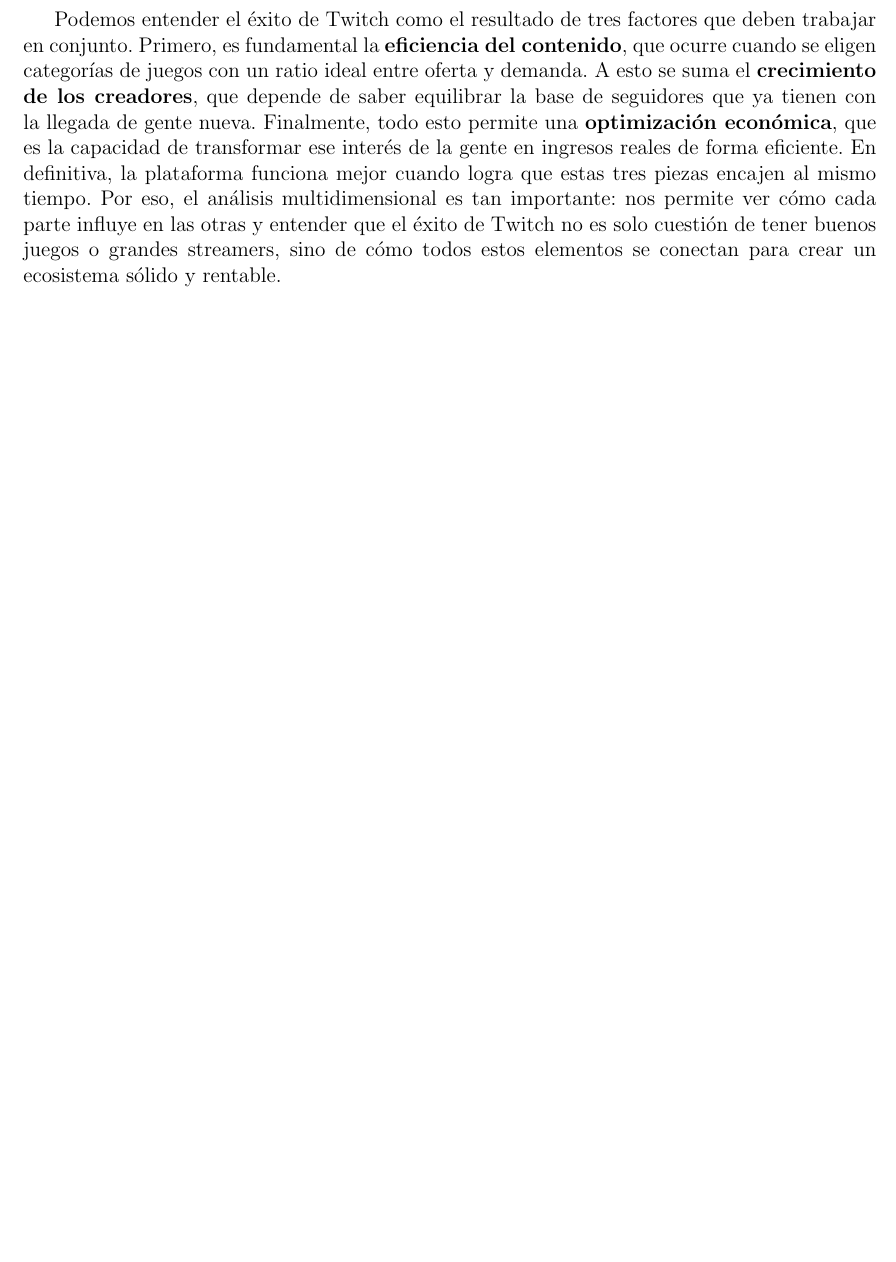
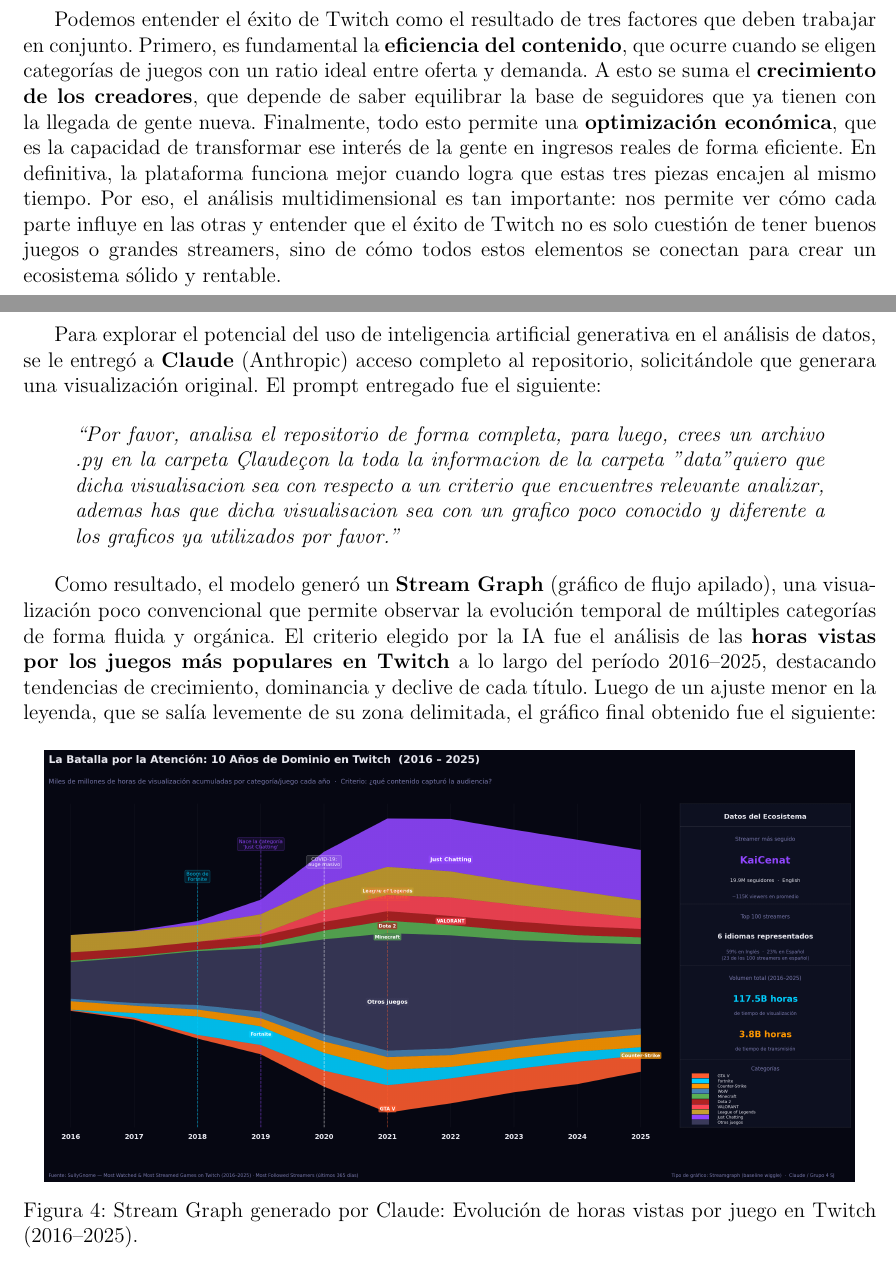
Before and after one commit to AlexUrrutiaUsm/VisualisacionGrupo4SJ, a LaTeX document (Informe_analisis_twitch.tex): part of page 9 of 11 before the commit and two parts of pages 9 and 10 of 12 after it, the two joined at a grey line, cut so that both start at the same text, the shorter picture padded with empty space. Compiled offline with pdfLaTeX.

Commit message:
Agregado Punto IA

```diff
--- a/Informe_analisis_twitch.tex
+++ b/Informe_analisis_twitch.tex
@@ -187,3 +187,17 @@
 Podemos entender el éxito de Twitch como el resultado de tres factores que deben trabajar en conjunto. Primero, es fundamental la \textbf{eficiencia del contenido}, que ocurre cuando se eligen categorías de juegos con un ratio ideal entre oferta y demanda. A esto se suma el \textbf{crecimiento de los creadores}, que depende de saber equilibrar la base de seguidores que ya tienen con la llegada de gente nueva. Finalmente, todo esto permite una \textbf{optimización económica}, que es la capacidad de transformar ese interés de la gente en ingresos reales de forma eficiente. En definitiva, la plataforma funciona mejor cuando logra que estas tres piezas encajen al mismo tiempo. Por eso, el análisis multidimensional es tan importante: nos permite ver cómo cada parte influye en las otras y entender que el éxito de Twitch no es solo cuestión de tener buenos juegos o grandes streamers, sino de cómo todos estos elementos se conectan para crear un ecosistema sólido y rentable.
 
 \newpage
+\section{Gráfico generado por IA Generativa}
+
+Para explorar el potencial del uso de inteligencia artificial generativa en el análisis de datos, se le entregó a \textbf{Claude} (Anthropic) acceso completo al repositorio, solicitándole que generara una visualización original. El prompt entregado fue el siguiente:
+
+\begin{quote}
+\textit{``Por favor, analisa el repositorio de forma completa, para luego, crees un archivo .py en la carpeta "Claude" con la toda la informacion de la carpeta "data" quiero que dicha visualisacion sea con respecto a un criterio que encuentres relevante analizar, ademas has que dicha visualisacion sea con un grafico poco conocido y diferente a los graficos ya utilizados por favor.''}
+\end{quote}
+
+Como resultado, el modelo generó un \textbf{Stream Graph} (gráfico de flujo apilado), una visualización poco convencional que permite observar la evolución temporal de múltiples categorías de forma fluida y orgánica. El criterio elegido por la IA fue el análisis de las \textbf{horas vistas por los juegos más populares en Twitch} a lo largo del período 2016--2025, destacando tendencias de crecimiento, dominancia y declive de cada título. Luego de un ajuste menor en la leyenda, que se salía levemente de su zona delimitada, el gráfico final obtenido fue el siguiente:
+
+\begin{figure}[H]
+    \centering
+    \includegraphics[width=0.95\textwidth]{"./Claude/streamgraph_twitch.png"}
+    \caption{Stream Graph generado por Claude: Evolución de horas vistas por juego en Twitch (2016--2025).}
```
Also changed, not shown: Informe_analisis_twitch.pdf (deleted), Informe_analisis_twitch.tex (4 more changed lines).
